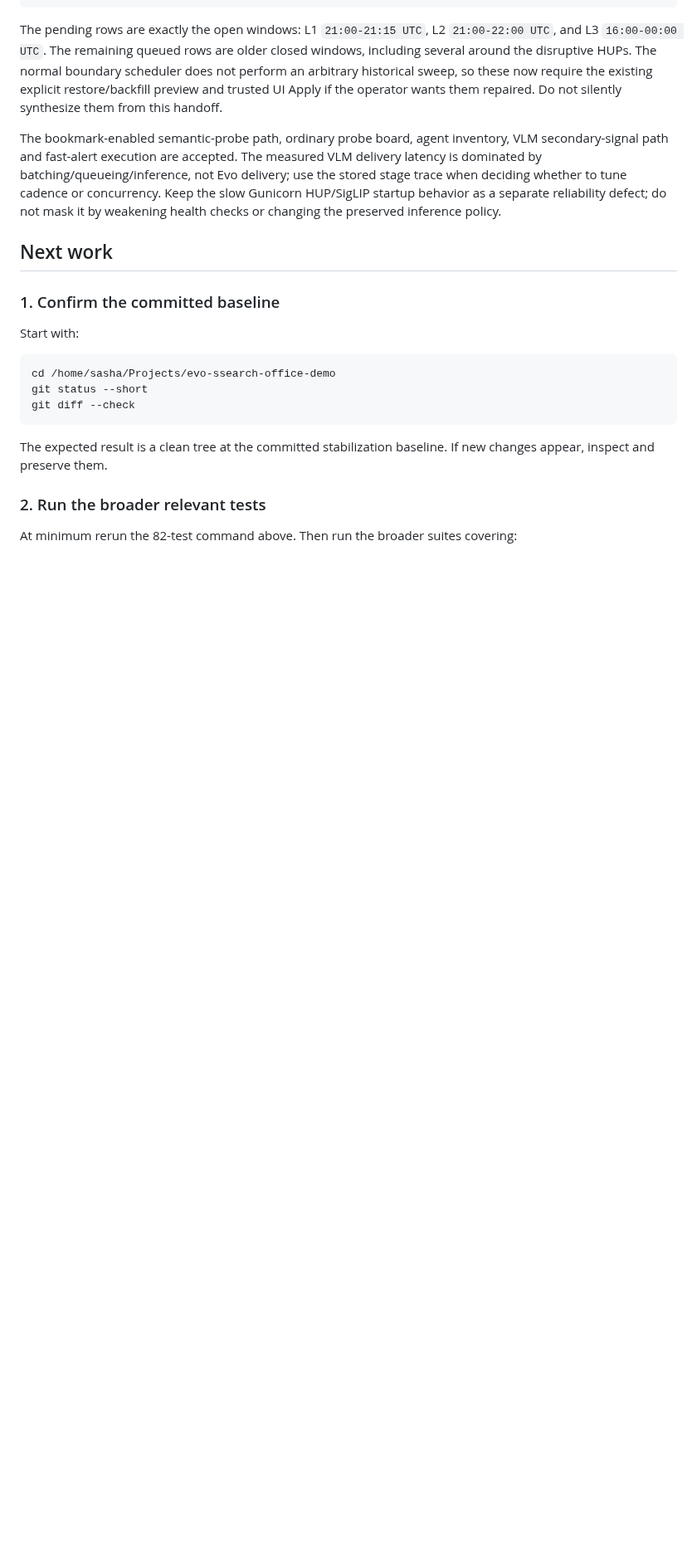
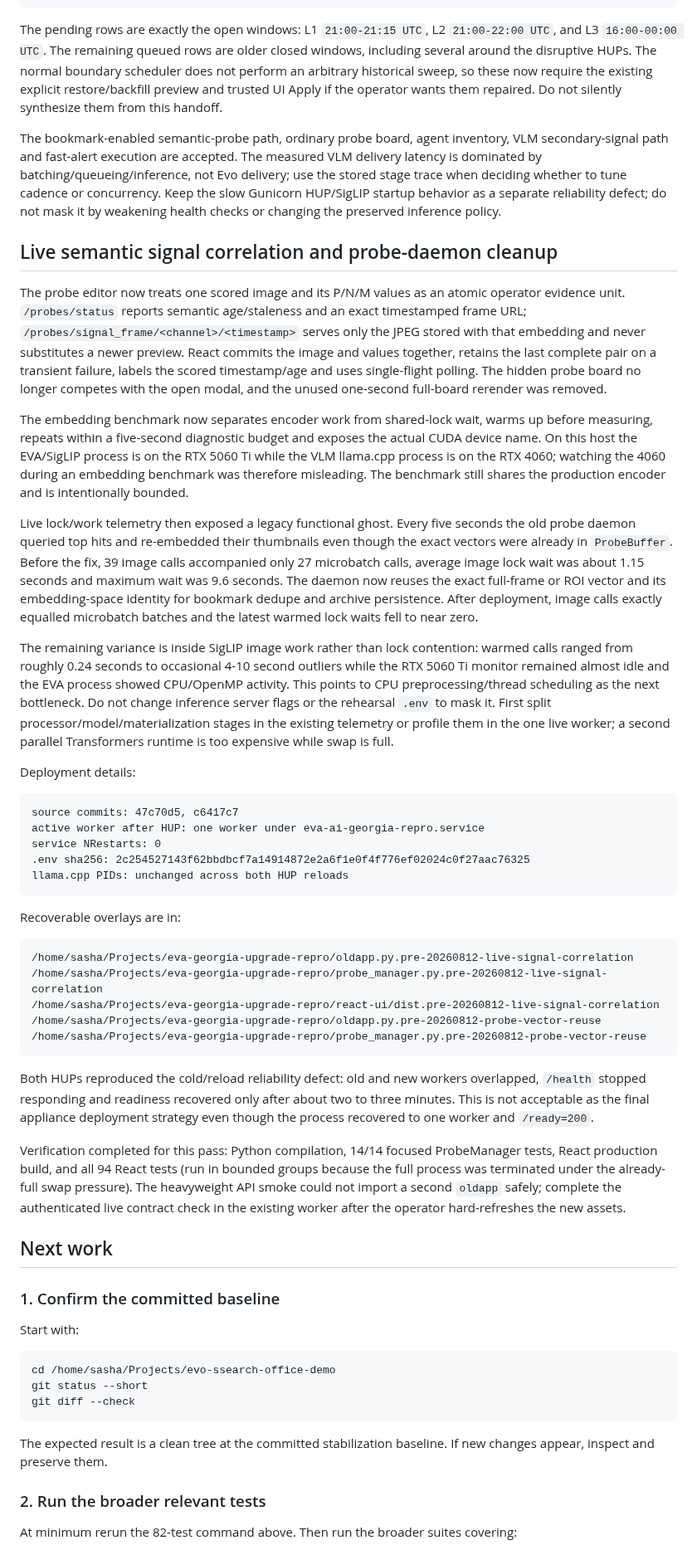
Before and after one commit to SashaYerashoff/evo-ssearch, a Markdown page: docs/admin/HANDOFF_2026-08-11_GEORGIA_UPGRADE_STABILIZATION.md, the part around one of its changes. Shown at 83% size. Drawn GitHub-style; blank space fills up the shorter version.

Commit message:
docs: record live signal stabilization

````diff
--- a/docs/admin/HANDOFF_2026-08-11_GEORGIA_UPGRADE_STABILIZATION.md
+++ b/docs/admin/HANDOFF_2026-08-11_GEORGIA_UPGRADE_STABILIZATION.md
@@ -1186,6 +1189,74 @@ the stored stage trace when deciding whether to tune cadence or concurrency. Kee
 slow Gunicorn HUP/SigLIP startup behavior as a separate reliability defect; do not
 mask it by weakening health checks or changing the preserved inference policy.
 
+## Live semantic signal correlation and probe-daemon cleanup
+
+The probe editor now treats one scored image and its P/N/M values as an atomic
+operator evidence unit. `/probes/status` reports semantic age/staleness and an
+exact timestamped frame URL; `/probes/signal_frame/<channel>/<timestamp>` serves
+only the JPEG stored with that embedding and never substitutes a newer preview.
+React commits the image and values together, retains the last complete pair on a
+transient failure, labels the scored timestamp/age and uses single-flight polling.
+The hidden probe board no longer competes with the open modal, and the unused
+one-second full-board rerender was removed.
+
+The embedding benchmark now separates encoder work from shared-lock wait, warms
+up before measuring, repeats within a five-second diagnostic budget and exposes
+the actual CUDA device name. On this host the EVA/SigLIP process is on the RTX
+5060 Ti while the VLM llama.cpp process is on the RTX 4060; watching the 4060
+during an embedding benchmark was therefore misleading. The benchmark still
+shares the production encoder and is intentionally bounded.
+
+Live lock/work telemetry then exposed a legacy functional ghost. Every five
+seconds the old probe daemon queried top hits and re-embedded their thumbnails
+even though the exact vectors were already in `ProbeBuffer`. Before the fix,
+39 image calls accompanied only 27 microbatch calls, average image lock wait was
+about 1.15 seconds and maximum wait was 9.6 seconds. The daemon now reuses the
+exact full-frame or ROI vector and its embedding-space identity for bookmark
+dedupe and archive persistence. After deployment, image calls exactly equalled
+microbatch batches and the latest warmed lock waits fell to near zero.
+
+The remaining variance is inside SigLIP image work rather than lock contention:
+warmed calls ranged from roughly 0.24 seconds to occasional 4-10 second outliers
+while the RTX 5060 Ti monitor remained almost idle and the EVA process showed
+CPU/OpenMP activity. This points to CPU preprocessing/thread scheduling as the
+next bottleneck. Do not change inference server flags or the rehearsal `.env` to
+mask it. First split processor/model/materialization stages in the existing
+telemetry or profile them in the one live worker; a second parallel Transformers
+runtime is too expensive while swap is full.
+
+Deployment details:
+
+```text
+source commits: 47c70d5, c6417c7
+active worker after HUP: one worker under eva-ai-georgia-repro.service
+service NRestarts: 0
+.env sha256: 2c254527143f62bbdbcf7a14914872e2a6f1e0f4f776ef02024c0f27aac76325
+llama.cpp PIDs: unchanged across both HUP reloads
+```
+
+Recoverable overlays are in:
+
+```text
+/home/sasha/Projects/eva-georgia-upgrade-repro/oldapp.py.pre-20260812-live-signal-correlation
+/home/sasha/Projects/eva-georgia-upgrade-repro/probe_manager.py.pre-20260812-live-signal-correlation
+/home/sasha/Projects/eva-georgia-upgrade-repro/react-ui/dist.pre-20260812-live-signal-correlation
+/home/sasha/Projects/eva-georgia-upgrade-repro/oldapp.py.pre-20260812-probe-vector-reuse
+/home/sasha/Projects/eva-georgia-upgrade-repro/probe_manager.py.pre-20260812-probe-vector-reuse
+```
+
+Both HUPs reproduced the cold/reload reliability defect: old and new workers
+overlapped, `/health` stopped responding and readiness recovered only after about
+two to three minutes. This is not acceptable as the final appliance deployment
+strategy even though the process recovered to one worker and `/ready=200`.
+
+Verification completed for this pass: Python compilation, 14/14 focused
+ProbeManager tests, React production build, and all 94 React tests (run in bounded
+groups because the full process was terminated under the already-full swap
+pressure). The heavyweight API smoke could not import a second `oldapp` safely;
+complete the authenticated live contract check in the existing worker after the
+operator hard-refreshes the new assets.
+
 ## Next work
 
 ### 1. Confirm the committed baseline
````
Also changed, not shown: other parts of docs/admin/HANDOFF_2026-08-11_GEORGIA_UPGRADE_STABILIZATION.md (+4 -1 lines).
